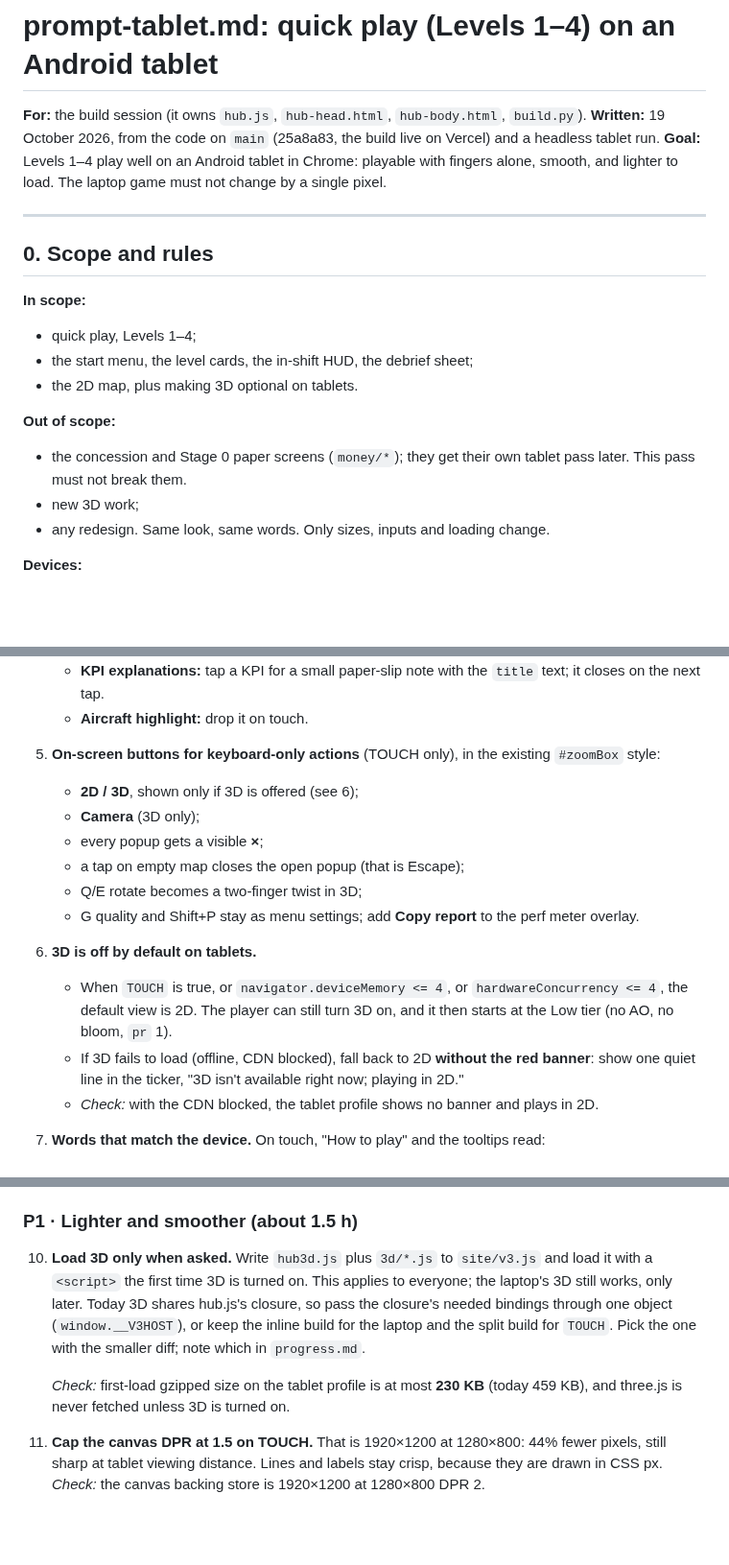
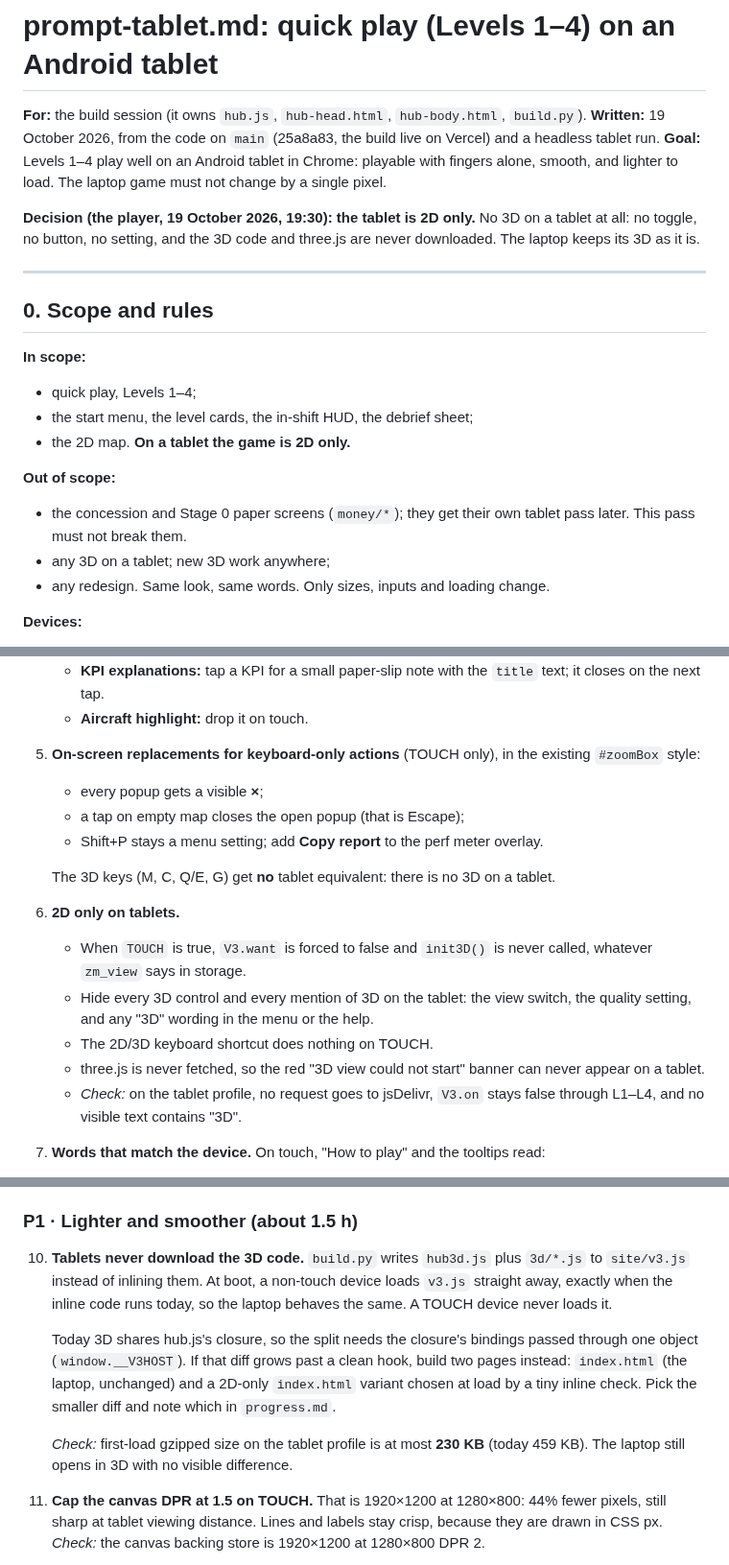
Before and after one commit to aaradhyjani-pixel/zero-mile-hub, a Markdown page: prompt-tablet.md, 3 parts joined by grey strips. Shown at 96% size. GitHub-like rendering; blank space fills up the shorter version.

Commit message:
prompt-tablet.md: tablets are 2D only (the player's decision); 3D code never downloaded on a tablet
Co-Authored-By: Claude Opus 5.5 <noreply@anthropic.com>
Claude-Session: https://claude.ai/code/session_018FkQVfpbAWuRNmwXLAcjQm

```diff
--- a/prompt-tablet.md
+++ b/prompt-tablet.md
@@ -3,6 +3,8 @@
 **For:** the build session (it owns `hub.js`, `hub-head.html`, `hub-body.html`, `build.py`).
 **Written:** 19 October 2026, from the code on `main` (25a8a83, the build live on Vercel) and a headless tablet run.
 **Goal:** Levels 1–4 play well on an Android tablet in Chrome: playable with fingers alone, smooth, and lighter to load. The laptop game must not change by a single pixel.
+
+**Decision (the player, 19 October 2026, 19:30): the tablet is 2D only.** No 3D on a tablet at all: no toggle, no button, no setting, and the 3D code and three.js are never downloaded. The laptop keeps its 3D as it is.
 
 ---
 
@@ -11,11 +13,11 @@
 **In scope:**
 - quick play, Levels 1–4;
 - the start menu, the level cards, the in-shift HUD, the debrief sheet;
-- the 2D map, plus making 3D optional on tablets.
+- the 2D map. **On a tablet the game is 2D only.**
 
 **Out of scope:**
 - the concession and Stage 0 paper screens (`money/*`); they get their own tablet pass later. This pass must not break them.
-- new 3D work;
+- any 3D on a tablet; new 3D work anywhere;
 - any redesign. Same look, same words. Only sizes, inputs and loading change.
 
 **Devices:**
@@ -91,17 +93,18 @@ All CSS changes go under `html.touch …`. All JS changes go under `if (TOUCH)`.
    - **Bank chart tooltip:** tap a bar to show it; tap anywhere else to hide it.
    - **KPI explanations:** tap a KPI for a small paper-slip note with the `title` text; it closes on the next tap.
    - **Aircraft highlight:** drop it on touch.
-5. **On-screen buttons for keyboard-only actions** (TOUCH only), in the existing `#zoomBox` style:
-   - **2D / 3D**, shown only if 3D is offered (see 6);
-   - **Camera** (3D only);
+5. **On-screen replacements for keyboard-only actions** (TOUCH only), in the existing `#zoomBox` style:
    - every popup gets a visible **×**;
    - a tap on empty map closes the open popup (that is Escape);
-   - Q/E rotate becomes a two-finger twist in 3D;
-   - G quality and Shift+P stay as menu settings; add **Copy report** to the perf meter overlay.
-6. **3D is off by default on tablets.**
-   - When `TOUCH` is true, or `navigator.deviceMemory <= 4`, or `hardwareConcurrency <= 4`, the default view is 2D. The player can still turn 3D on, and it then starts at the Low tier (no AO, no bloom, `pr` 1).
-   - If 3D fails to load (offline, CDN blocked), fall back to 2D **without the red banner**: show one quiet line in the ticker, "3D isn't available right now; playing in 2D."
-   - *Check:* with the CDN blocked, the tablet profile shows no banner and plays in 2D.
+   - Shift+P stays a menu setting; add **Copy report** to the perf meter overlay.
+
+   The 3D keys (M, C, Q/E, G) get **no** tablet equivalent: there is no 3D on a tablet.
+6. **2D only on tablets.**
+   - When `TOUCH` is true, `V3.want` is forced to false and `init3D()` is never called, whatever `zm_view` says in storage.
+   - Hide every 3D control and every mention of 3D on the tablet: the view switch, the quality setting, and any "3D" wording in the menu or the help.
+   - The 2D/3D keyboard shortcut does nothing on TOUCH.
+   - three.js is never fetched, so the red "3D view could not start" banner can never appear on a tablet.
+   - *Check:* on the tablet profile, no request goes to jsDelivr, `V3.on` stays false through L1–L4, and no visible text contains "3D".
 7. **Words that match the device.** On touch, "How to play" and the tooltips read:
    - "Tap any aircraft to see where it's going, prioritise it or hold it at the gate";
    - "Pinch to zoom, drag to move";
@@ -116,9 +119,11 @@ All CSS changes go under `html.touch …`. All JS changes go under `if (TOUCH)`.
 
 ### P1 · Lighter and smoother (about 1.5 h)
 
-10. **Load 3D only when asked.** Write `hub3d.js` plus `3d/*.js` to `site/v3.js` and load it with a `<script>` the first time 3D is turned on. This applies to everyone; the laptop's 3D still works, only later. Today 3D shares hub.js's closure, so pass the closure's needed bindings through one object (`window.__V3HOST`), or keep the inline build for the laptop and the split build for `TOUCH`. Pick the one with the smaller diff; note which in `progress.md`.
+10. **Tablets never download the 3D code.** `build.py` writes `hub3d.js` plus `3d/*.js` to `site/v3.js` instead of inlining them. At boot, a non-touch device loads `v3.js` straight away, exactly when the inline code runs today, so the laptop behaves the same. A TOUCH device never loads it.
 
-    *Check:* first-load gzipped size on the tablet profile is at most **230 KB** (today 459 KB), and three.js is never fetched unless 3D is turned on.
+    Today 3D shares hub.js's closure, so the split needs the closure's bindings passed through one object (`window.__V3HOST`). If that diff grows past a clean hook, build two pages instead: `index.html` (the laptop, unchanged) and a 2D-only `index.html` variant chosen at load by a tiny inline check. Pick the smaller diff and note which in `progress.md`.
+
+    *Check:* first-load gzipped size on the tablet profile is at most **230 KB** (today 459 KB). The laptop still opens in 3D with no visible difference.
 11. **Cap the canvas DPR at 1.5 on TOUCH.** That is 1920×1200 at 1280×800: 44% fewer pixels, still sharp at tablet viewing distance. Lines and labels stay crisp, because they are drawn in CSS px. *Check:* the canvas backing store is 1920×1200 at 1280×800 DPR 2.
 12. **A frame budget.** Reuse the existing perf meter (`PERFM`). On TOUCH, if the frame time stays over 25 ms for 3 s, drop the cosmetic layers in this order: particle and weather dust, terrain grain, the aircraft trails; then show "Lighter graphics on" in the ticker. Never drop gameplay: aircraft, runways, labels, incident rings. *Check:* at 4× CPU slow-down, L4 holds **at least 30 fps** in headless 2D after the drop. Confirm on the real tablet (§5).
 13. **Draw less when nothing moves.** When paused, or with the menu or debrief sheet open, render the map at 10 fps. `visibilitychange` already exists; make sure a hidden tab draws nothing.
```
Also changed, not shown: other parts of prompt-tablet.md (+3 -3 lines).
